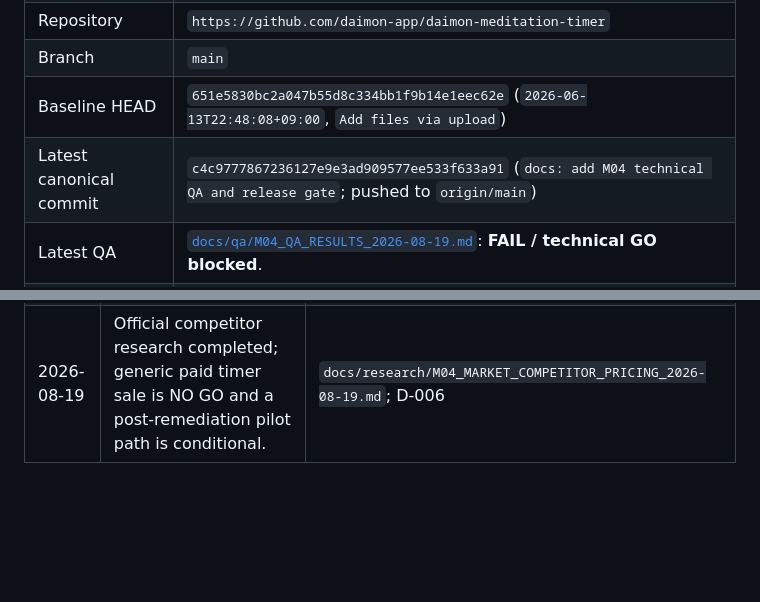
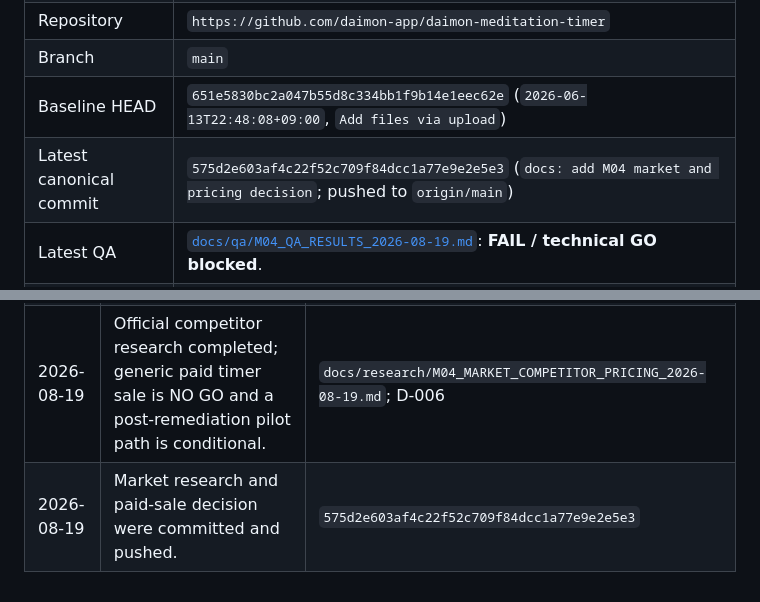
Before and after one commit to daimon-app/daimon-meditation-timer, a Markdown page: MASTER.md, 2 parts joined by grey strips. Drawn GitHub-style; blank space fills up the shorter version.

Commit message:
docs: record M04 market decision stage

```diff
--- a/MASTER.md
+++ b/MASTER.md
@@ -7,7 +7,7 @@
 | Repository | `https://github.com/daimon-app/daimon-meditation-timer` |
 | Branch | `main` |
 | Baseline HEAD | `651e5830bc2a047b55d8c334bb1f9b14e1eec62e` (`2026-06-13T22:48:08+09:00`, `Add files via upload`) |
-| Latest canonical commit | `c4c9777867236127e9e3ad909577ee533f633a91` (`docs: add M04 technical QA and release gate`; pushed to `origin/main`) |
+| Latest canonical commit | `575d2e603af4c22f52c709f84dcc1a77e9e2e5e3` (`docs: add M04 market and pricing decision`; pushed to `origin/main`) |
 | Latest QA | [`docs/qa/M04_QA_RESULTS_2026-08-19.md`](docs/qa/M04_QA_RESULTS_2026-08-19.md): **FAIL / technical GO blocked**. |
 | Latest Audit | [`docs/audits/M04_TECHNICAL_AUDIT_2026-08-19.md`](docs/audits/M04_TECHNICAL_AUDIT_2026-08-19.md): **CONDITIONAL / do not start sales**. |
 | Primary blocker | `TECH_FIX_REQUIRED`: F-001 break timer wall-clock recovery; F-002 sleep timer wall-clock recovery; F-003 semantic controls. Mobile, audible sound, explicit offline launch, and device-lock behavior also require re-QA. |
@@ -49,3 +49,4 @@ A future operator should read, in order: this file; the controlling M04 specific
 | 2026-08-19 | Initial technical QA and technical audit completed; F-001 through F-003 block technical GO. | `docs/qa/M04_QA_RESULTS_2026-08-19.md`; `docs/audits/M04_TECHNICAL_AUDIT_2026-08-19.md`; D-005 |
 | 2026-08-19 | Technical QA, audit, implementation specification, and release gate were committed and pushed without application-code changes. | `c4c9777867236127e9e3ad909577ee533f633a91` |
 | 2026-08-19 | Official competitor research completed; generic paid timer sale is NO GO and a post-remediation pilot path is conditional. | `docs/research/M04_MARKET_COMPETITOR_PRICING_2026-08-19.md`; D-006 |
+| 2026-08-19 | Market research and paid-sale decision were committed and pushed. | `575d2e603af4c22f52c709f84dcc1a77e9e2e5e3` |
```
